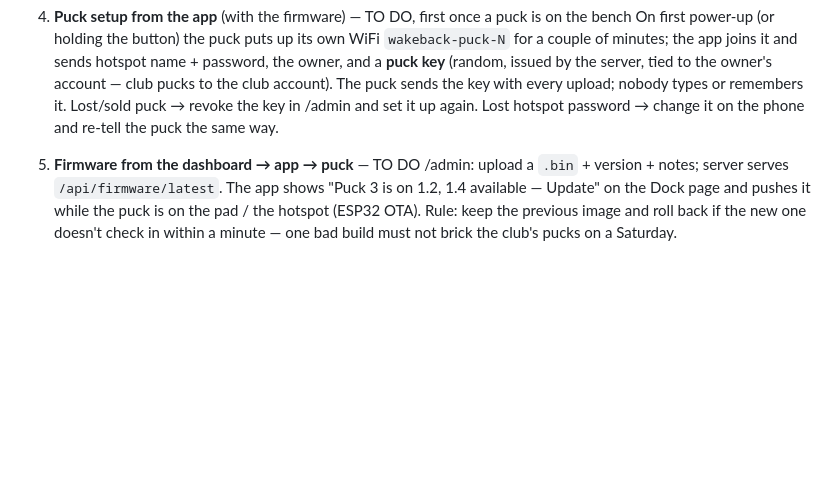
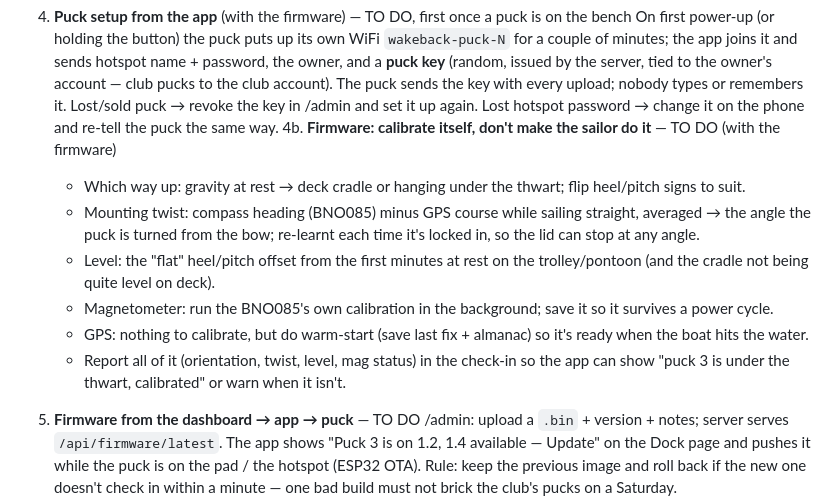
Before and after one commit to Jb65uk/wakeback, a Markdown page: docs/ROADMAP.md, the part around the change. GitHub-like rendering; blank space fills up the shorter version.

Commit message:
Roadmap: firmware self-calibration (orientation, mounting twist, level, mag, GPS warm start)
Co-Authored-By: Claude Fable 5.1 <noreply@anthropic.com>
Claude-Session: https://claude.ai/code/session_01EHncjVG7Vms8XRqiCuT31o

```diff
--- a/docs/ROADMAP.md
+++ b/docs/ROADMAP.md
@@ -50,6 +50,16 @@ club pucks ─► dock Pi at the club ──────────────
    issued by the server, tied to the owner's account — club pucks to the club account). The puck sends the
    key with every upload; nobody types or remembers it. Lost/sold puck → revoke the key in /admin and set it
    up again. Lost hotspot password → change it on the phone and re-tell the puck the same way.
+4b. **Firmware: calibrate itself, don't make the sailor do it** — TO DO (with the firmware)
+   - Which way up: gravity at rest → deck cradle or hanging under the thwart; flip heel/pitch signs to suit.
+   - Mounting twist: compass heading (BNO085) minus GPS course while sailing straight, averaged → the angle the
+     puck is turned from the bow; re-learnt each time it's locked in, so the lid can stop at any angle.
+   - Level: the "flat" heel/pitch offset from the first minutes at rest on the trolley/pontoon (and the cradle
+     not being quite level on deck).
+   - Magnetometer: run the BNO085's own calibration in the background; save it so it survives a power cycle.
+   - GPS: nothing to calibrate, but do warm-start (save last fix + almanac) so it's ready when the boat hits the water.
+   - Report all of it (orientation, twist, level, mag status) in the check-in so the app can show "puck 3 is
+     under the thwart, calibrated" or warn when it isn't.
 5. **Firmware from the dashboard → app → puck** — TO DO
    /admin: upload a `.bin` + version + notes; server serves `/api/firmware/latest`. The app shows
    "Puck 3 is on 1.2, 1.4 available — Update" on the Dock page and pushes it while the puck is on the pad /
```
